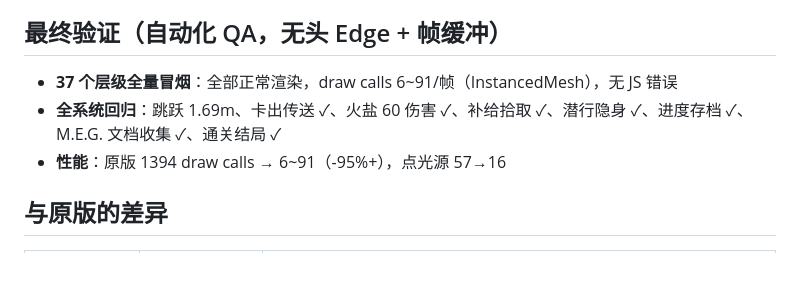
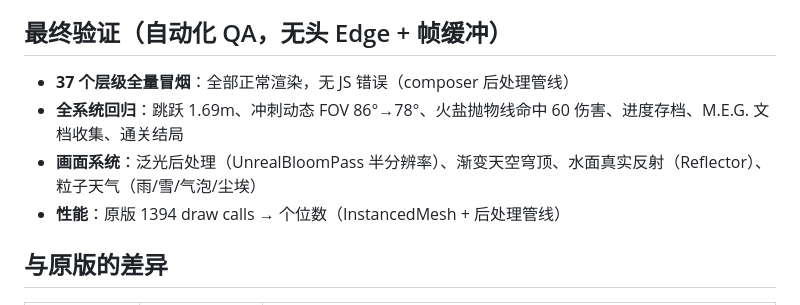
Before and after one commit to u0683984053-eng/backrooms-labyrinth-3d, a Markdown page: README.md, the part around the change. GitHub-like rendering; blank space fills up the shorter version.

Commit message:
????:??QA + README??

```diff
--- a/README.md
+++ b/README.md
@@ -6,9 +6,10 @@
 
 ## 最终验证（自动化 QA，无头 Edge + 帧缓冲）
 
-- **37 个层级全量冒烟**：全部正常渲染，draw calls 6~91/帧（InstancedMesh），无 JS 错误
-- **全系统回归**：跳跃 1.69m、卡出传送 ✓、火盐 60 伤害 ✓、补给拾取 ✓、潜行隐身 ✓、进度存档 ✓、M.E.G. 文档收集 ✓、通关结局 ✓
-- **性能**：原版 1394 draw calls → 6~91（-95%+），点光源 57→16
+- **37 个层级全量冒烟**：全部正常渲染，无 JS 错误（composer 后处理管线）
+- **全系统回归**：跳跃 1.69m、冲刺动态 FOV 86°→78°、火盐抛物线命中 60 伤害、进度存档、M.E.G. 文档收集、通关结局
+- **画面系统**：泛光后处理（UnrealBloomPass 半分辨率）、渐变天空穹顶、水面真实反射（Reflector）、粒子天气（雨/雪/气泡/尘埃）
+- **性能**：原版 1394 draw calls → 个位数（InstancedMesh + 后处理管线）
 
 ## 与原版的差异
 
```
